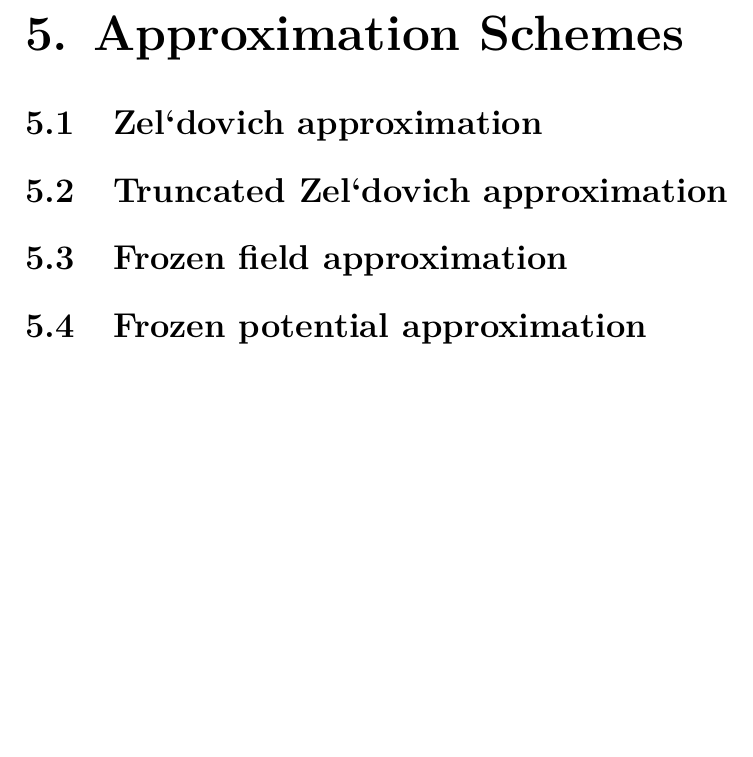
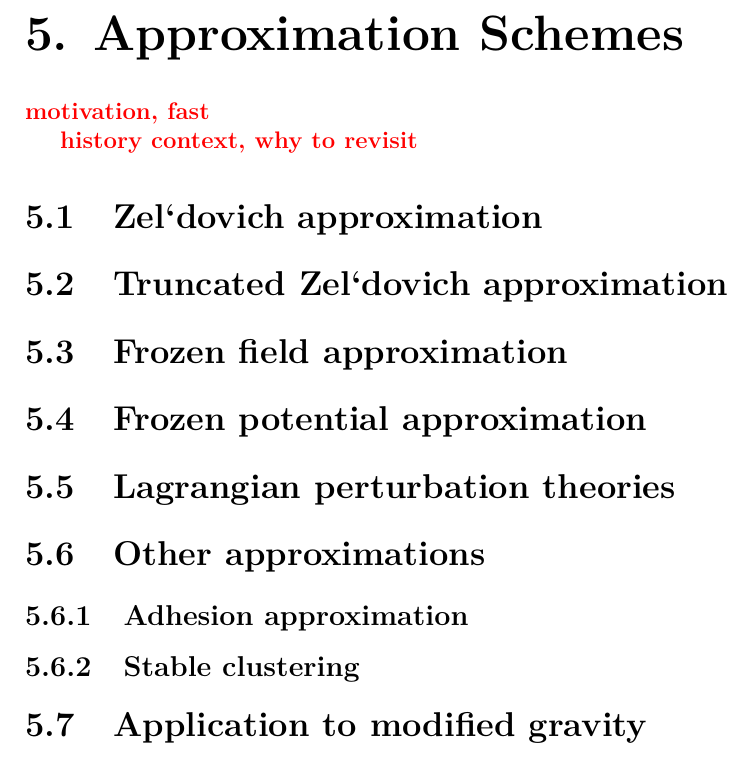
Before and after one commit to vrastil/dizertace, a LaTeX thesis (thesis.tex, which reads chapters/approx_schemes.tex): part of page 44 of 53, cut so that both start at the same text, the shorter picture padded with empty space. Compiled offline with pdfLaTeX.

Commit message:
approx scheme draft

```diff
--- a/chapters/approx_schemes.tex
+++ b/chapters/approx_schemes.tex
@@ -1,4 +1,8 @@
 \chapter{Approximation Schemes}
+\todo{motivation, fast
+
+history context, why to revisit
+}
 
 \section{Zel`dovich approximation}
 
@@ -7,3 +11,11 @@
 \section{Frozen field approximation}
 
 \section{Frozen potential approximation}
+
+\section{Lagrangian perturbation theories}
+
+\section{Other approximations}
+\subsection{Adhesion approximation}
+\subsection{Stable clustering}
+
+\section{Application to modified gravity}
```
